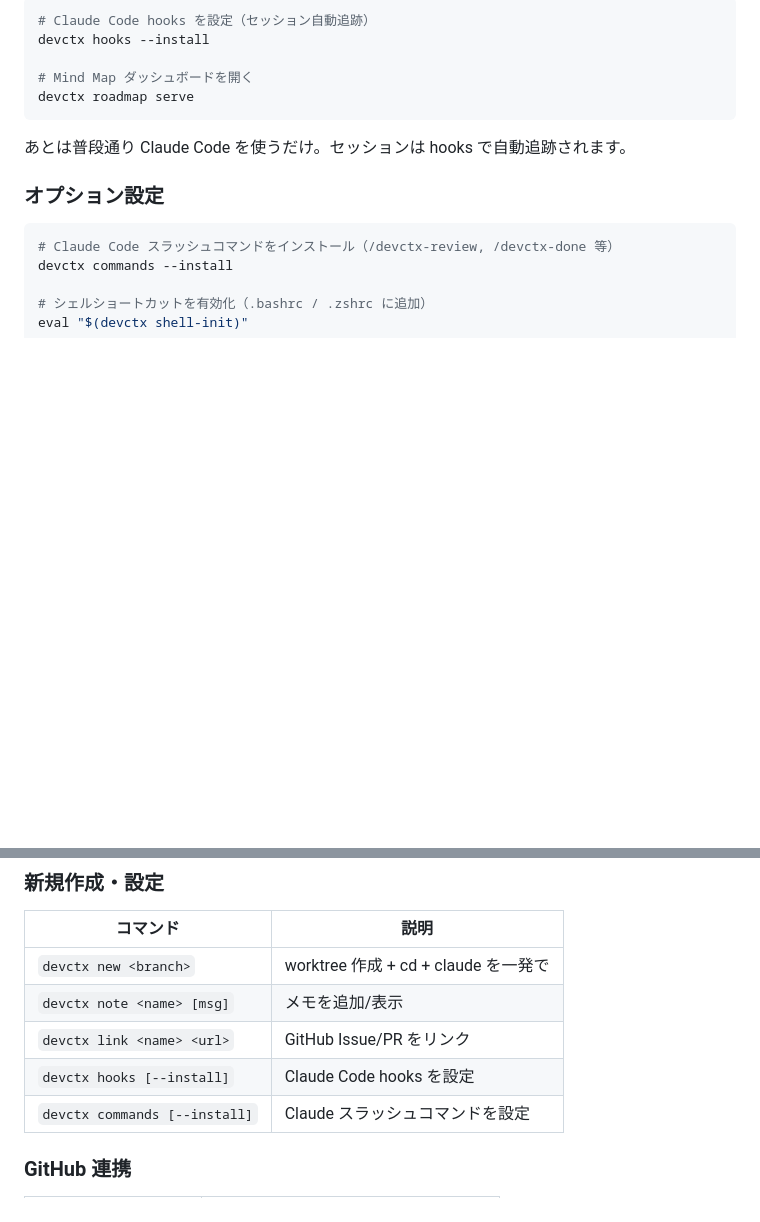
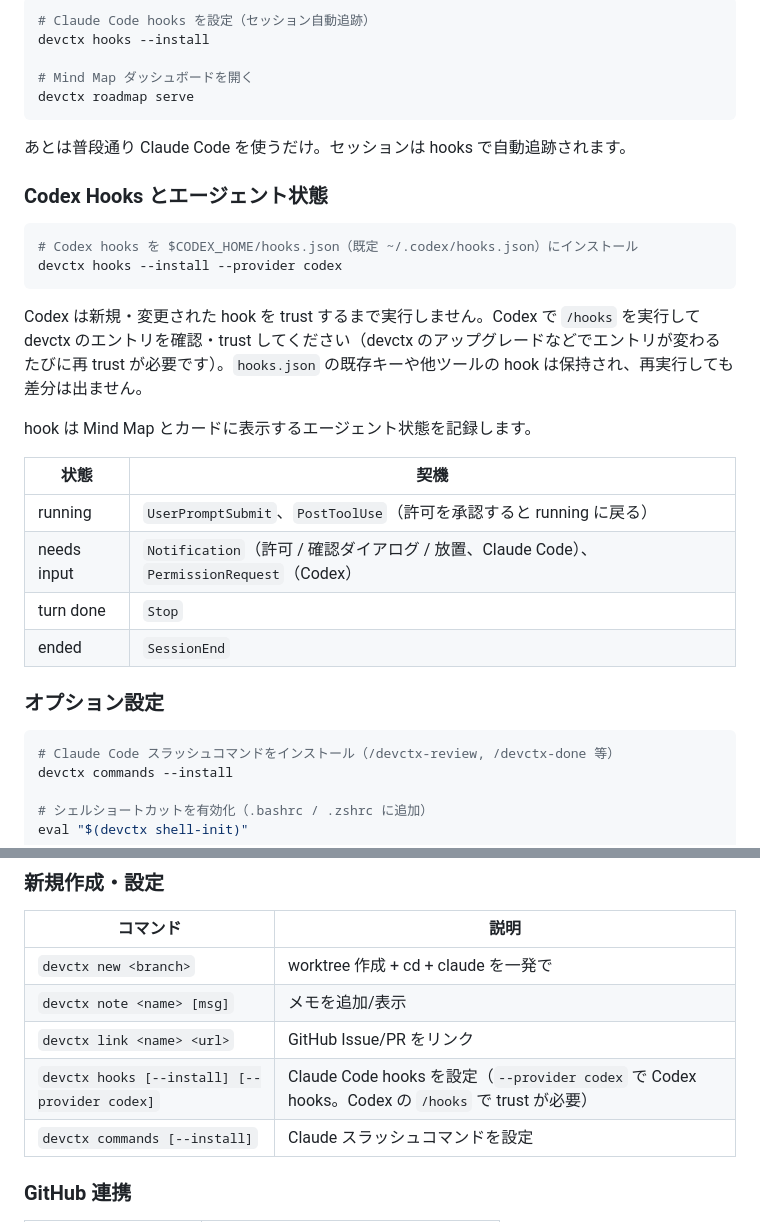
Before and after one commit to hiroyannnn/devctx, a Markdown page: README.ja.md, 2 parts joined by grey strips. Drawn GitHub-style; blank space fills up the shorter version.

````diff
--- a/README.ja.md
+++ b/README.ja.md
@@ -60,6 +60,24 @@ devctx roadmap serve
 
 あとは普段通り Claude Code を使うだけ。セッションは hooks で自動追跡されます。
 
+### Codex Hooks とエージェント状態
+
+```bash
+# Codex hooks を $CODEX_HOME/hooks.json（既定 ~/.codex/hooks.json）にインストール
+devctx hooks --install --provider codex
+```
+
+Codex は新規・変更された hook を trust するまで実行しません。Codex で `/hooks` を実行して devctx のエントリを確認・trust してください（devctx のアップグレードなどでエントリが変わるたびに再 trust が必要です）。`hooks.json` の既存キーや他ツールの hook は保持され、再実行しても差分は出ません。
+
+hook は Mind Map とカードに表示するエージェント状態を記録します。
+
+| 状態 | 契機 |
+|------|------|
+| running | `UserPromptSubmit`、`PostToolUse`（許可を承認すると running に戻る） |
+| needs input | `Notification`（許可 / 確認ダイアログ / 放置、Claude Code）、`PermissionRequest`（Codex） |
+| turn done | `Stop` |
+| ended | `SessionEnd` |
+
 ### オプション設定
 
 ```bash
@@ -119,7 +137,7 @@ eval "$(devctx shell-init)"
 | `devctx new <branch>` | worktree 作成 + cd + claude を一発で |
 | `devctx note <name> [msg]` | メモを追加/表示 |
 | `devctx link <name> <url>` | GitHub Issue/PR をリンク |
-| `devctx hooks [--install]` | Claude Code hooks を設定 |
+| `devctx hooks [--install] [--provider codex]` | Claude Code hooks を設定（`--provider codex` で Codex hooks。Codex の `/hooks` で trust が必要） |
 | `devctx commands [--install]` | Claude スラッシュコマンドを設定 |
 
 ### GitHub 連携
````
Also changed, not shown: README.md (+19 -1 lines).
